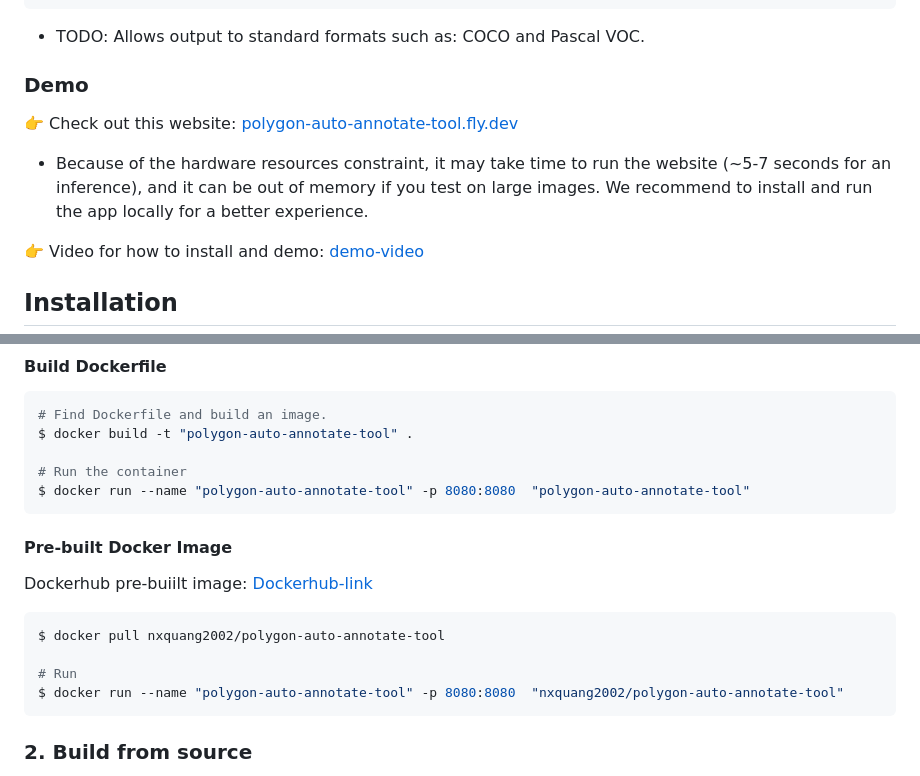
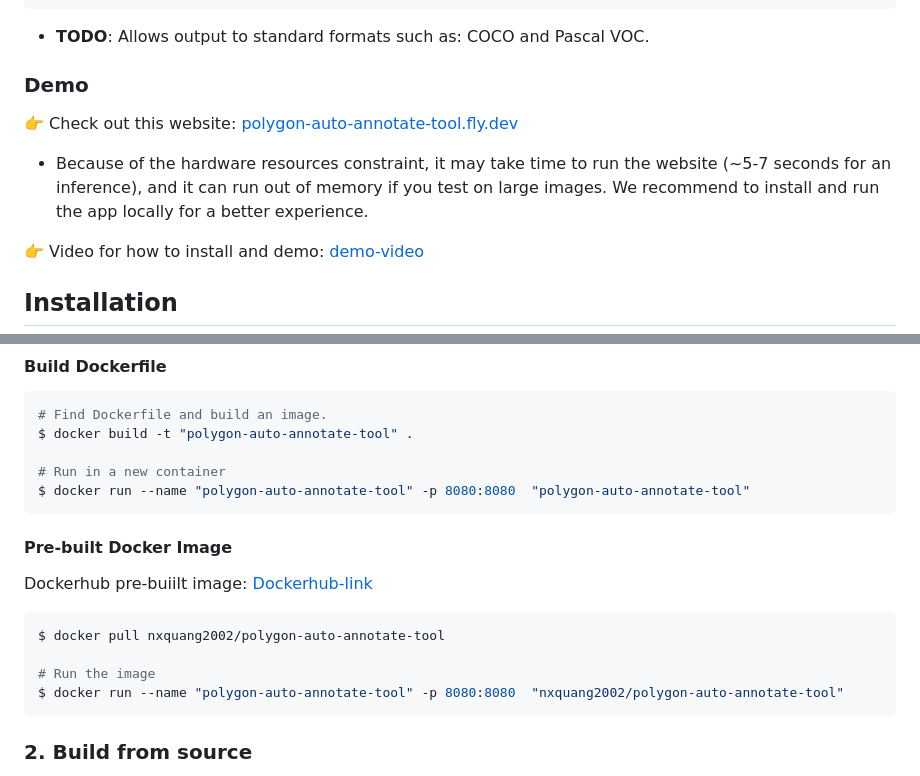
Before and after one commit to nxquang-al/polygon-auto-annotate-tool, a Markdown page: README.md, 2 parts joined by grey strips. Drawn GitHub-style.

````diff
--- a/README.md
+++ b/README.md
@@ -44,11 +44,11 @@
     ]
 }
 ```
-- TODO: Allows output to standard formats such as: COCO and Pascal VOC.
+- **TODO**: Allows output to standard formats such as: COCO and Pascal VOC.
 
 ### Demo
 👉 Check out this website: [polygon-auto-annotate-tool.fly.dev](https://polygon-auto-annotate-tool.fly.dev/)
-- Because of the hardware resources constraint, it may take time to run the website (~5-7 seconds for an inference), and it can be out of memory if you test on large images. We recommend to install and run the app locally for a better experience.
+- Because of the hardware resources constraint, it may take time to run the website (~5-7 seconds for an inference), and it can run out of memory if you test on large images. We recommend to install and run the app locally for a better experience.
 
 👉 Video for how to install and demo: [demo-video](https://drive.google.com/file/d/1xmZ74-xW3YQKbkzqEEeqd7hf_JcUW0wW/view?usp=sharing)
 
@@ -62,7 +62,7 @@ Easy install with Docker.
 # Find Dockerfile and build an image.
 $ docker build -t "polygon-auto-annotate-tool" .
 
-# Run the container
+# Run in a new container
 $ docker run --name "polygon-auto-annotate-tool" -p 8080:8080  "polygon-auto-annotate-tool"
 ```
 
@@ -71,7 +71,7 @@ Dockerhub pre-buiilt image: [Dockerhub-link](https://hub.docker.com/r/nxquang200
 ```bash
 $ docker pull nxquang2002/polygon-auto-annotate-tool
 
-# Run
+# Run the image
 $ docker run --name "polygon-auto-annotate-tool" -p 8080:8080  "nxquang2002/polygon-auto-annotate-tool"
 ```
 
````
